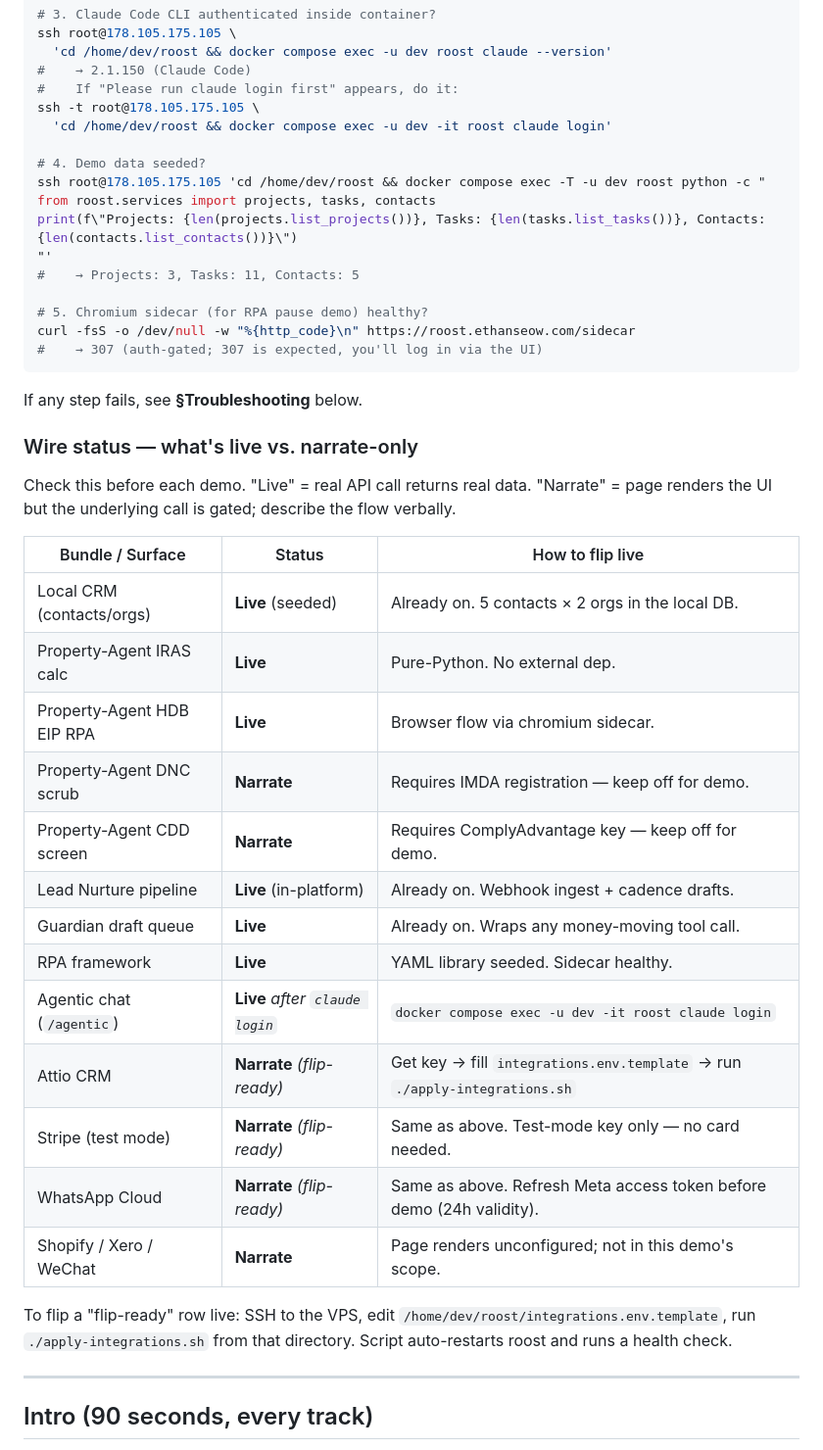
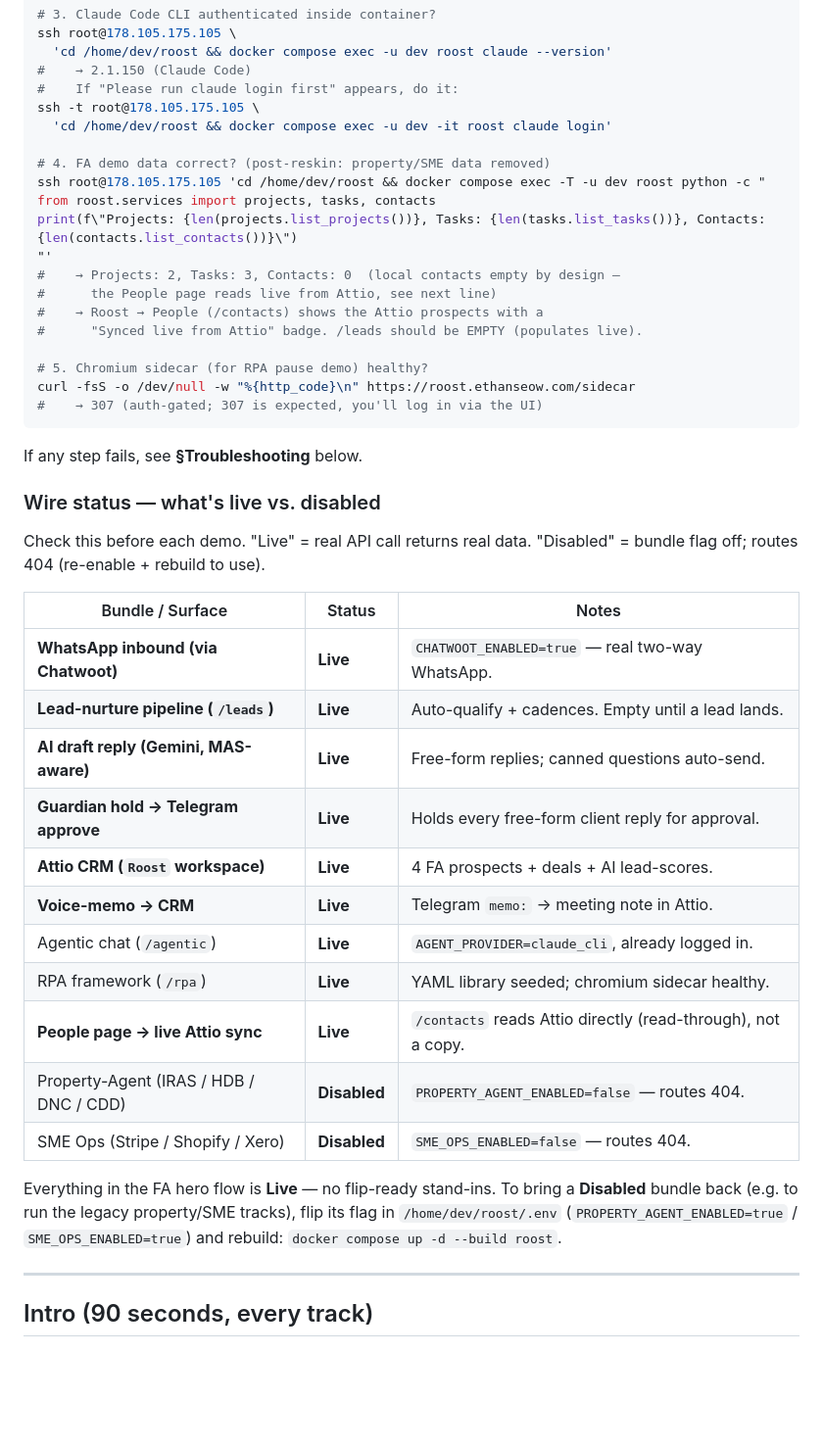
Before and after one commit to crazyguy106/roost, a Markdown page: docs/demo-runbook.md, the part around one of its changes. Shown at 98% size. GitHub-like rendering; blank space fills up the shorter version.

```diff
--- a/docs/demo-runbook.md
+++ b/docs/demo-runbook.md
@@ -31,12 +34,15 @@ ssh root@178.105.175.105 \
 ssh -t root@178.105.175.105 \
   'cd /home/dev/roost && docker compose exec -u dev -it roost claude login'
 
-# 4. Demo data seeded?
+# 4. FA demo data correct? (post-reskin: property/SME data removed)
 ssh root@178.105.175.105 'cd /home/dev/roost && docker compose exec -T -u dev roost python -c "
 from roost.services import projects, tasks, contacts
 print(f\"Projects: {len(projects.list_projects())}, Tasks: {len(tasks.list_tasks())}, Contacts: {len(contacts.list_contacts())}\")
 "'
-#    → Projects: 3, Tasks: 11, Contacts: 5
+#    → Projects: 2, Tasks: 3, Contacts: 0  (local contacts empty by design —
+#      the People page reads live from Attio, see next line)
+#    → Roost → People (/contacts) shows the Attio prospects with a
+#      "Synced live from Attio" badge. /leads should be EMPTY (populates live).
 
 # 5. Chromium sidecar (for RPA pause demo) healthy?
 curl -fsS -o /dev/null -w "%{http_code}\n" https://roost.ethanseow.com/sidecar
@@ -45,27 +51,25 @@ curl -fsS -o /dev/null -w "%{http_code}\n" https://roost.ethanseow.com/sidecar
 
 If any step fails, see **§Troubleshooting** below.
 
-### Wire status — what's live vs. narrate-only
+### Wire status — what's live vs. disabled
 
-Check this before each demo. "Live" = real API call returns real data. "Narrate" = page renders the UI but the underlying call is gated; describe the flow verbally.
+Check this before each demo. "Live" = real API call returns real data. "Disabled" = bundle flag off; routes 404 (re-enable + rebuild to use).
 
-| Bundle / Surface           | Status                | How to flip live                                   |
-|----------------------------|-----------------------|----------------------------------------------------|
-| Local CRM (contacts/orgs)  | **Live** (seeded)     | Already on. 5 contacts × 2 orgs in the local DB.   |
-| Property-Agent IRAS calc   | **Live**              | Pure-Python. No external dep.                      |
-| Property-Agent HDB EIP RPA | **Live**              | Browser flow via chromium sidecar.                 |
-| Property-Agent DNC scrub   | **Narrate**           | Requires IMDA registration — keep off for demo.    |
-| Property-Agent CDD screen  | **Narrate**           | Requires ComplyAdvantage key — keep off for demo.  |
-| Lead Nurture pipeline      | **Live** (in-platform)| Already on. Webhook ingest + cadence drafts.       |
-| Guardian draft queue       | **Live**              | Already on. Wraps any money-moving tool call.      |
-| RPA framework              | **Live**              | YAML library seeded. Sidecar healthy.              |
-| Agentic chat (`/agentic`)  | **Live** *after `claude login`* | `docker compose exec -u dev -it roost claude login` |
-| Attio CRM                  | **Narrate** *(flip-ready)* | Get key → fill `integrations.env.template` → run `./apply-integrations.sh` |
-| Stripe (test mode)         | **Narrate** *(flip-ready)* | Same as above. Test-mode key only — no card needed.|
-| WhatsApp Cloud             | **Narrate** *(flip-ready)* | Same as above. Refresh Meta access token before demo (24h validity). |
-| Shopify / Xero / WeChat    | **Narrate**           | Page renders unconfigured; not in this demo's scope. |
+| Bundle / Surface                       | Status        | Notes                                              |
+|----------------------------------------|---------------|----------------------------------------------------|
+| **WhatsApp inbound (via Chatwoot)**    | **Live**      | `CHATWOOT_ENABLED=true` — real two-way WhatsApp.   |
+| **Lead-nurture pipeline (`/leads`)**   | **Live**      | Auto-qualify + cadences. Empty until a lead lands. |
+| **AI draft reply (Gemini, MAS-aware)** | **Live**      | Free-form replies; canned questions auto-send.     |
+| **Guardian hold → Telegram approve**   | **Live**      | Holds every free-form client reply for approval.   |
+| **Attio CRM (`Roost` workspace)**      | **Live**      | 4 FA prospects + deals + AI lead-scores.           |
+| **Voice-memo → CRM**                   | **Live**      | Telegram `memo:` → meeting note in Attio.          |
+| Agentic chat (`/agentic`)              | **Live**      | `AGENT_PROVIDER=claude_cli`, already logged in.    |
+| RPA framework (`/rpa`)                 | **Live**      | YAML library seeded; chromium sidecar healthy.     |
+| **People page → live Attio sync**      | **Live**      | `/contacts` reads Attio directly (read-through), not a copy. |
+| Property-Agent (IRAS / HDB / DNC / CDD)| **Disabled**  | `PROPERTY_AGENT_ENABLED=false` — routes 404.       |
+| SME Ops (Stripe / Shopify / Xero)      | **Disabled**  | `SME_OPS_ENABLED=false` — routes 404.              |
 
-To flip a "flip-ready" row live: SSH to the VPS, edit `/home/dev/roost/integrations.env.template`, run `./apply-integrations.sh` from that directory. Script auto-restarts roost and runs a health check.
+Everything in the FA hero flow is **Live** — no flip-ready stand-ins. To bring a **Disabled** bundle back (e.g. to run the legacy property/SME tracks), flip its flag in `/home/dev/roost/.env` (`PROPERTY_AGENT_ENABLED=true` / `SME_OPS_ENABLED=true`) and rebuild: `docker compose up -d --build roost`.
 
 ---
 
```
Also changed, not shown: other parts of docs/demo-runbook.md (+87 -4 lines).
